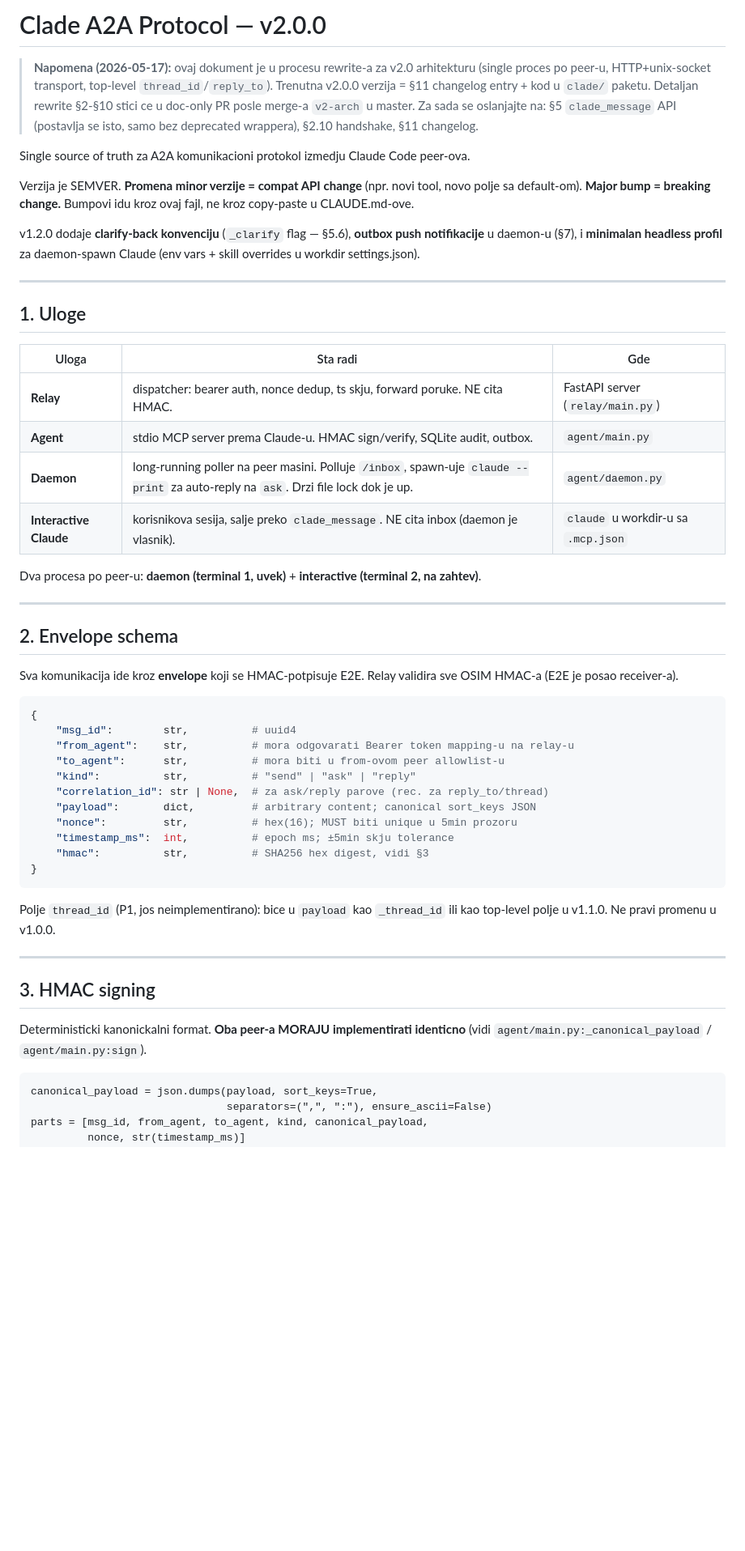
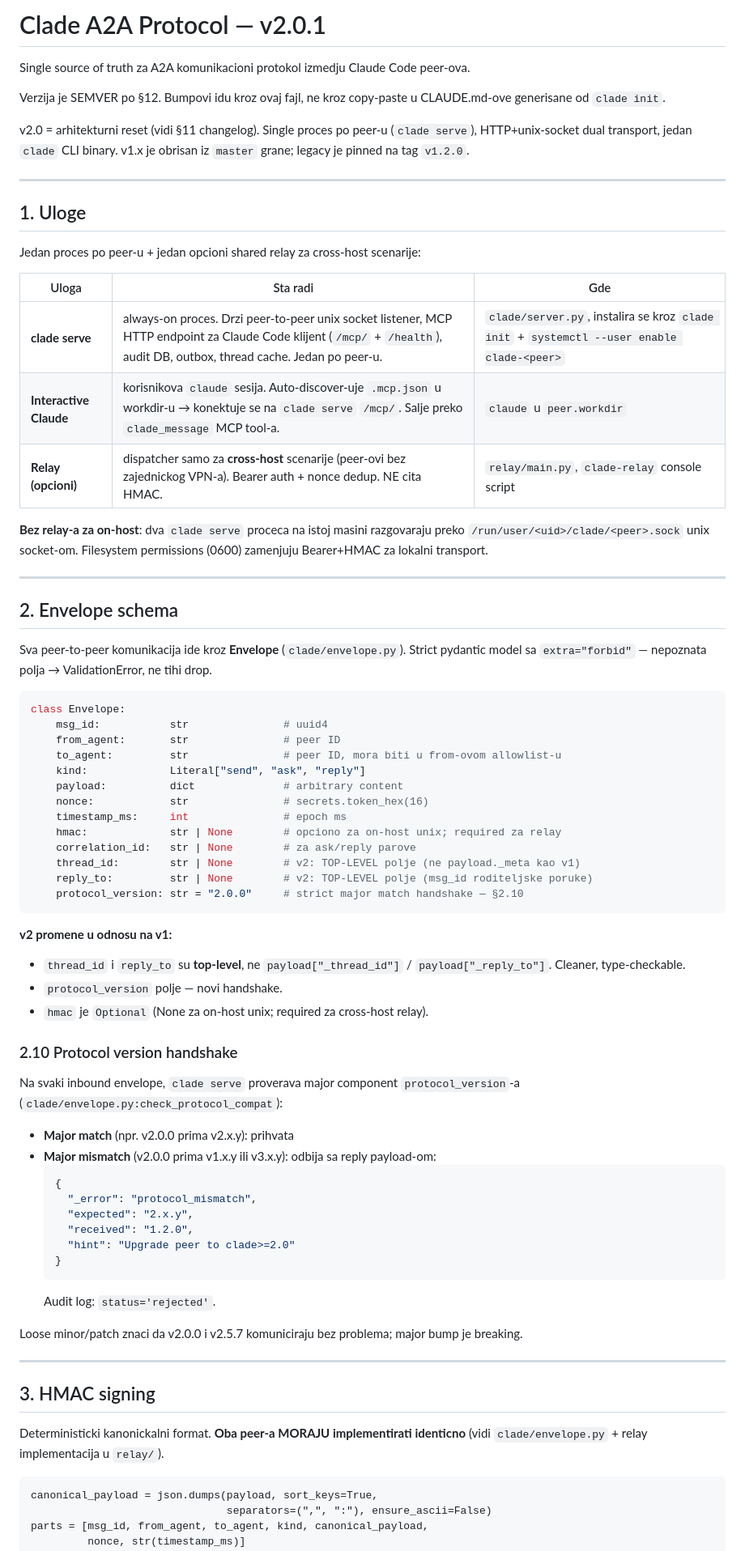
Before and after one commit to inter-coder/clade-a2a, a Markdown page: a2a-protocol.md, the part around one of its changes. Shown at 81% size. Rendered like a GitHub page; blank space fills up the shorter version.

````diff
--- a/a2a-protocol.md
+++ b/a2a-protocol.md
@@ -1,61 +1,75 @@
-# Clade A2A Protocol — v2.0.0
-
-> **Napomena (2026-05-17):** ovaj dokument je u procesu rewrite-a za v2.0
-> arhitekturu (single proces po peer-u, HTTP+unix-socket transport, top-level
-> `thread_id`/`reply_to`). Trenutna v2.0.0 verzija = §11 changelog entry +
-> kod u `clade/` paketu. Detaljan rewrite §2-§10 stici ce u doc-only PR
-> posle merge-a `v2-arch` u master. Za sada se oslanjajte na: §5 `clade_message`
-> API (postavlja se isto, samo bez deprecated wrappera), §2.10 handshake,
-> §11 changelog.
-
-
+# Clade A2A Protocol — v2.0.1
 
 Single source of truth za A2A komunikacioni protokol izmedju Claude Code peer-ova.
 
-Verzija je SEMVER. **Promena minor verzije = compat API change** (npr. novi tool, novo polje sa default-om). **Major bump = breaking change.** Bumpovi idu kroz ovaj fajl, ne kroz copy-paste u CLAUDE.md-ove.
+Verzija je SEMVER po §12. Bumpovi idu kroz ovaj fajl, ne kroz copy-paste u CLAUDE.md-ove generisane od `clade init`.
 
-v1.2.0 dodaje **clarify-back konvenciju** (`_clarify` flag — §5.6), **outbox push notifikacije** u daemon-u (§7), i **minimalan headless profil** za daemon-spawn Claude (env vars + skill overrides u workdir settings.json).
+v2.0 = arhitekturni reset (vidi §11 changelog). Single proces po peer-u (`clade serve`), HTTP+unix-socket dual transport, jedan `clade` CLI binary. v1.x je obrisan iz `master` grane; legacy je pinned na tag `v1.2.0`.
 
 ---
 
 ## 1. Uloge
 
+Jedan proces po peer-u + jedan opcioni shared relay za cross-host scenarije:
+
 | Uloga | Sta radi | Gde |
 |---|---|---|
-| **Relay** | dispatcher: bearer auth, nonce dedup, ts skju, forward poruke. NE cita HMAC. | FastAPI server (`relay/main.py`) |
-| **Agent** | stdio MCP server prema Claude-u. HMAC sign/verify, SQLite audit, outbox. | `agent/main.py` |
-| **Daemon** | long-running poller na peer masini. Polluje `/inbox`, spawn-uje `claude --print` za auto-reply na `ask`. Drzi file lock dok je up. | `agent/daemon.py` |
-| **Interactive Claude** | korisnikova sesija, salje preko `clade_message`. NE cita inbox (daemon je vlasnik). | `claude` u workdir-u sa `.mcp.json` |
+| **clade serve** | always-on proces. Drzi peer-to-peer unix socket listener, MCP HTTP endpoint za Claude Code klijent (`/mcp/` + `/health`), audit DB, outbox, thread cache. Jedan po peer-u. | `clade/server.py`, instalira se kroz `clade init` + `systemctl --user enable clade-<peer>` |
+| **Interactive Claude** | korisnikova `claude` sesija. Auto-discover-uje `.mcp.json` u workdir-u → konektuje se na `clade serve` `/mcp/`. Salje preko `clade_message` MCP tool-a. | `claude` u `peer.workdir` |
+| **Relay (opcioni)** | dispatcher samo za **cross-host** scenarije (peer-ovi bez zajednickog VPN-a). Bearer auth + nonce dedup. NE cita HMAC. | `relay/main.py`, `clade-relay` console script |
 
-Dva procesa po peer-u: **daemon (terminal 1, uvek)** + **interactive (terminal 2, na zahtev)**.
+**Bez relay-a za on-host**: dva `clade serve` proceca na istoj masini razgovaraju preko `/run/user/<uid>/clade/<peer>.sock` unix socket-om. Filesystem permissions (0600) zamenjuju Bearer+HMAC za lokalni transport.
 
 ---
 
 ## 2. Envelope schema
 
-Sva komunikacija ide kroz **envelope** koji se HMAC-potpisuje E2E. Relay validira sve OSIM HMAC-a (E2E je posao receiver-a).
+Sva peer-to-peer komunikacija ide kroz **Envelope** (`clade/envelope.py`). Strict pydantic model sa `extra="forbid"` — nepoznata polja → ValidationError, ne tihi drop.
 
 ```python
-{
-    "msg_id":        str,          # uuid4
-    "from_agent":    str,          # mora odgovarati Bearer token mapping-u na relay-u
-    "to_agent":      str,          # mora biti u from-ovom peer allowlist-u
-    "kind":          str,          # "send" | "ask" | "reply"
-    "correlation_id": str | None,  # za ask/reply parove (rec. za reply_to/thread)
-    "payload":       dict,         # arbitrary content; canonical sort_keys JSON
-    "nonce":         str,          # hex(16); MUST biti unique u 5min prozoru
-    "timestamp_ms":  int,          # epoch ms; ±5min skju tolerance
-    "hmac":          str,          # SHA256 hex digest, vidi §3
-}
+class Envelope:
+    msg_id:           str               # uuid4
+    from_agent:       str               # peer ID
+    to_agent:         str               # peer ID, mora biti u from-ovom allowlist-u
+    kind:             Literal["send", "ask", "reply"]
+    payload:          dict              # arbitrary content
+    nonce:            str               # secrets.token_hex(16)
+    timestamp_ms:     int               # epoch ms
+    hmac:             str | None        # opciono za on-host unix; required za relay
+    correlation_id:   str | None        # za ask/reply parove
+    thread_id:        str | None        # v2: TOP-LEVEL polje (ne payload._meta kao v1)
+    reply_to:         str | None        # v2: TOP-LEVEL polje (msg_id roditeljske poruke)
+    protocol_version: str = "2.0.0"     # strict major match handshake — §2.10
 ```
 
-Polje `thread_id` (P1, jos neimplementirano): bice u `payload` kao `_thread_id` ili kao top-level polje u v1.1.0. Ne pravi promenu u v1.0.0.
+**v2 promene u odnosu na v1:**
+- `thread_id` i `reply_to` su **top-level**, ne `payload["_thread_id"]` / `payload["_reply_to"]`. Cleaner, type-checkable.
+- `protocol_version` polje — novi handshake.
+- `hmac` je `Optional` (None za on-host unix; required za cross-host relay).
+
+### 2.10 Protocol version handshake
+
+Na svaki inbound envelope, `clade serve` proverava major component `protocol_version`-a (`clade/envelope.py:check_protocol_compat`):
+
+- **Major match** (npr. v2.0.0 prima v2.x.y): prihvata
+- **Major mismatch** (v2.0.0 prima v1.x.y ili v3.x.y): odbija sa reply payload-om:
+  ```json
+  {
+    "_error": "protocol_mismatch",
+    "expected": "2.x.y",
+    "received": "1.2.0",
+    "hint": "Upgrade peer to clade>=2.0"
+  }
+  ```
+  Audit log: `status='rejected'`.
+
+Loose minor/patch znaci da v2.0.0 i v2.5.7 komuniciraju bez problema; major bump je breaking.
 
 ---
 
 ## 3. HMAC signing
 
-Deterministicki kanonickalni format. **Oba peer-a MORAJU implementirati identicno** (vidi `agent/main.py:_canonical_payload` / `agent/main.py:sign`).
+Deterministicki kanonickalni format. **Oba peer-a MORAJU implementirati identicno** (vidi `clade/envelope.py` + relay implementacija u `relay/`).
 
 ```
 canonical_payload = json.dumps(payload, sort_keys=True,
````
Also changed, not shown: other parts of a2a-protocol.md (+149 -149 lines).
